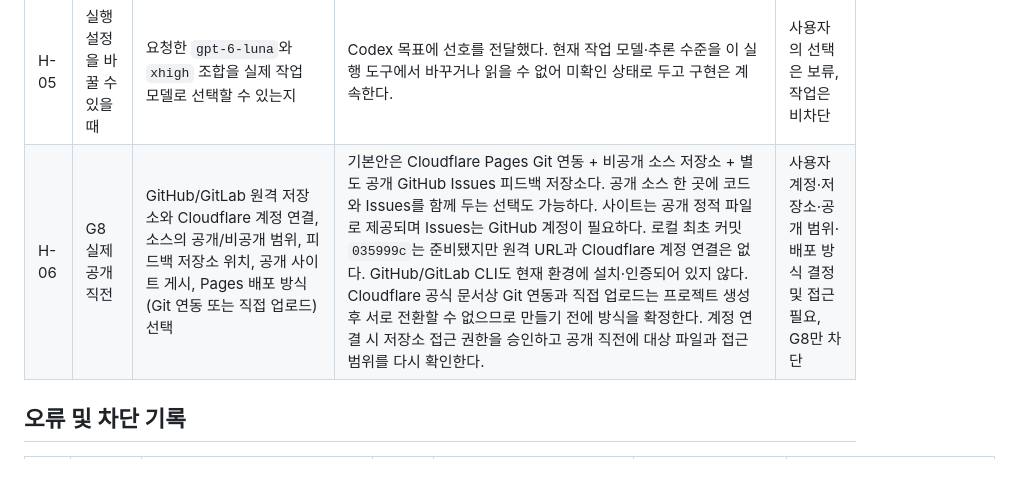
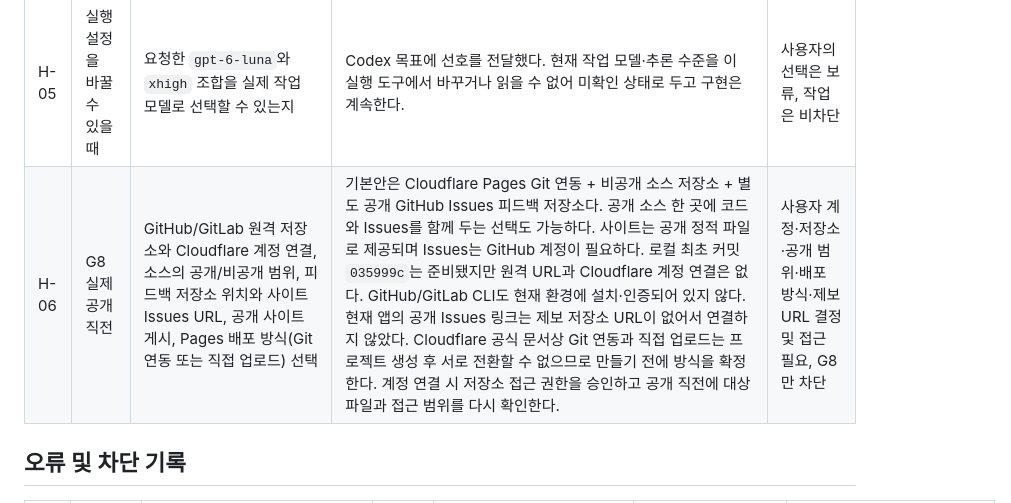
Before and after one commit to seonsun10/code-one-step, a Markdown page: docs/plan/decisions-and-help.md, the part around the change. Rendered like a GitHub page; blank space fills up the shorter version.

```diff
--- a/docs/plan/decisions-and-help.md
+++ b/docs/plan/decisions-and-help.md
@@ -28,7 +28,7 @@
 | H-03 | 클라우드 저장을 검토할 때만 | 같은 계정으로 여러 기기에서 진도 동기화가 필수인지 | 초기에는 같은 브라우저 저장으로 진행한다. | 미결정, 현재 차단 아님 |
 | H-04 | 서버 코드 실행을 검토할 때만 | 추가 운영비와 보안 운영 책임을 감수할지 | 초기에는 JavaScript Worker만 제공하고 서버 실행을 보류한다. | 미결정, 현재 차단 아님 |
 | H-05 | 실행 설정을 바꿀 수 있을 때 | 요청한 `gpt-6-luna`와 `xhigh` 조합을 실제 작업 모델로 선택할 수 있는지 | Codex 목표에 선호를 전달했다. 현재 작업 모델·추론 수준을 이 실행 도구에서 바꾸거나 읽을 수 없어 미확인 상태로 두고 구현은 계속한다. | 사용자의 선택은 보류, 작업은 비차단 |
-| H-06 | G8 실제 공개 직전 | GitHub/GitLab 원격 저장소와 Cloudflare 계정 연결, 소스의 공개/비공개 범위, 피드백 저장소 위치, 공개 사이트 게시, Pages 배포 방식(Git 연동 또는 직접 업로드) 선택 | 기본안은 Cloudflare Pages Git 연동 + 비공개 소스 저장소 + 별도 공개 GitHub Issues 피드백 저장소다. 공개 소스 한 곳에 코드와 Issues를 함께 두는 선택도 가능하다. 사이트는 공개 정적 파일로 제공되며 Issues는 GitHub 계정이 필요하다. 로컬 최초 커밋 `035999c`는 준비됐지만 원격 URL과 Cloudflare 계정 연결은 없다. GitHub/GitLab CLI도 현재 환경에 설치·인증되어 있지 않다. Cloudflare 공식 문서상 Git 연동과 직접 업로드는 프로젝트 생성 후 서로 전환할 수 없으므로 만들기 전에 방식을 확정한다. 계정 연결 시 저장소 접근 권한을 승인하고 공개 직전에 대상 파일과 접근 범위를 다시 확인한다. | 사용자 계정·저장소·공개 범위·배포 방식 결정 및 접근 필요, G8만 차단 |
+| H-06 | G8 실제 공개 직전 | GitHub/GitLab 원격 저장소와 Cloudflare 계정 연결, 소스의 공개/비공개 범위, 피드백 저장소 위치와 사이트 Issues URL, 공개 사이트 게시, Pages 배포 방식(Git 연동 또는 직접 업로드) 선택 | 기본안은 Cloudflare Pages Git 연동 + 비공개 소스 저장소 + 별도 공개 GitHub Issues 피드백 저장소다. 공개 소스 한 곳에 코드와 Issues를 함께 두는 선택도 가능하다. 사이트는 공개 정적 파일로 제공되며 Issues는 GitHub 계정이 필요하다. 로컬 최초 커밋 `035999c`는 준비됐지만 원격 URL과 Cloudflare 계정 연결은 없다. GitHub/GitLab CLI도 현재 환경에 설치·인증되어 있지 않다. 현재 앱의 공개 Issues 링크는 제보 저장소 URL이 없어서 연결하지 않았다. Cloudflare 공식 문서상 Git 연동과 직접 업로드는 프로젝트 생성 후 서로 전환할 수 없으므로 만들기 전에 방식을 확정한다. 계정 연결 시 저장소 접근 권한을 승인하고 공개 직전에 대상 파일과 접근 범위를 다시 확인한다. | 사용자 계정·저장소·공개 범위·배포 방식·제보 URL 결정 및 접근 필요, G8만 차단 |
 
 ## 오류 및 차단 기록
 
```
Also changed, not shown: docs/plan/progress.md (+1 -1 lines), docs/plan/release-checklist.md (+19 -0 lines).
